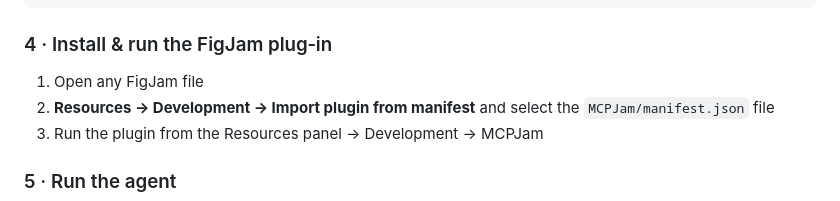
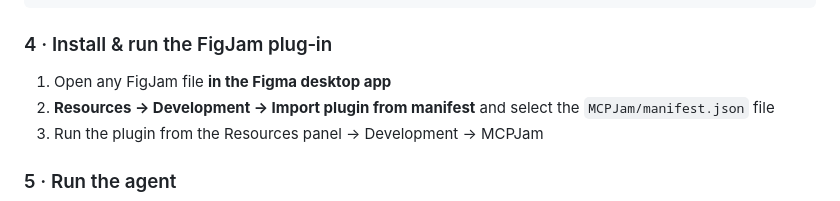
Before and after one commit to ltejedor/figjam-mcp-and-plugin, a Markdown page: README.md, the part around the change. Drawn GitHub-style.

````diff
--- a/README.md
+++ b/README.md
@@ -42,7 +42,7 @@ $ python main.py --port 8787
 ```
 
 ### 4 · Install & run the FigJam plug‑in
-1. Open any FigJam file
+1. Open any FigJam file **in the Figma desktop app**
 2. **Resources → Development → Import plugin from manifest** and select the `MCPJam/manifest.json` file
 3. Run the plugin from the Resources panel → Development → MCPJam
 
````
